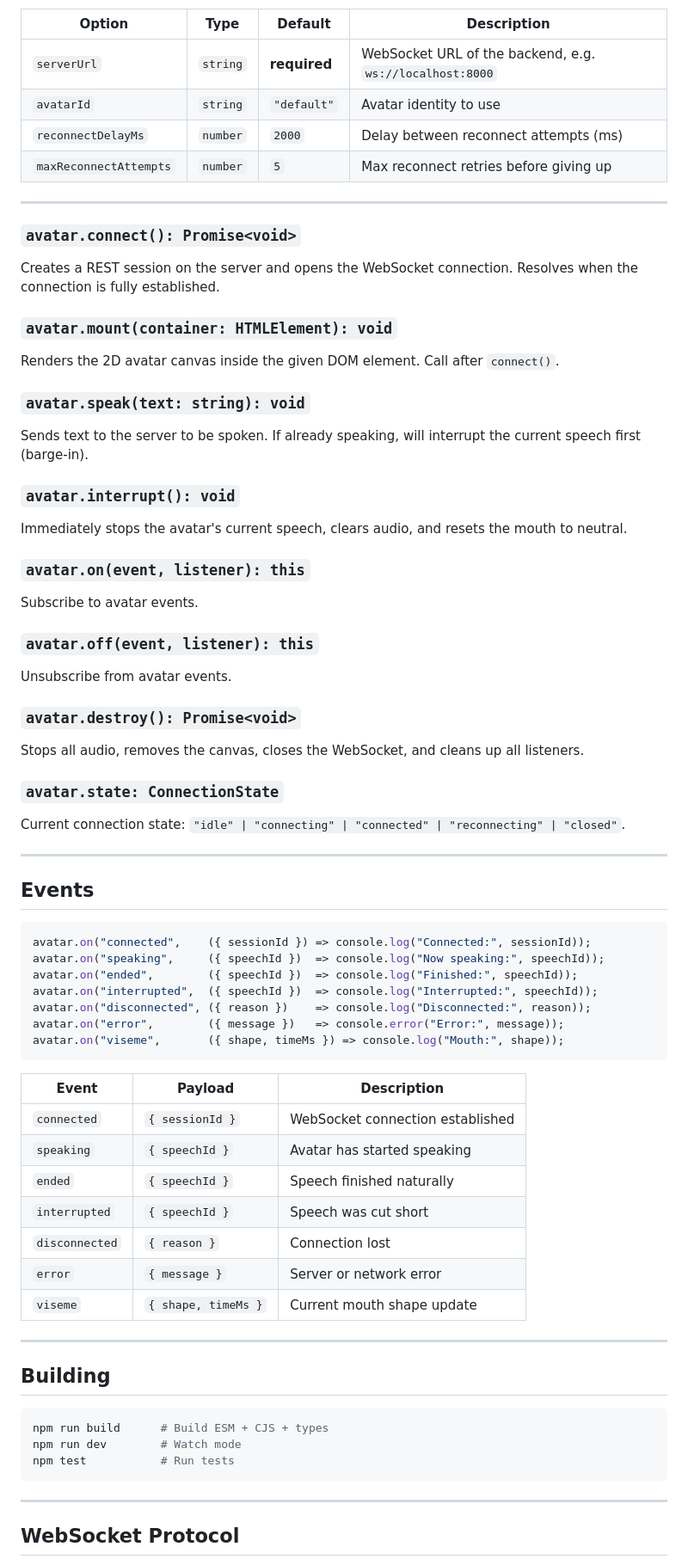
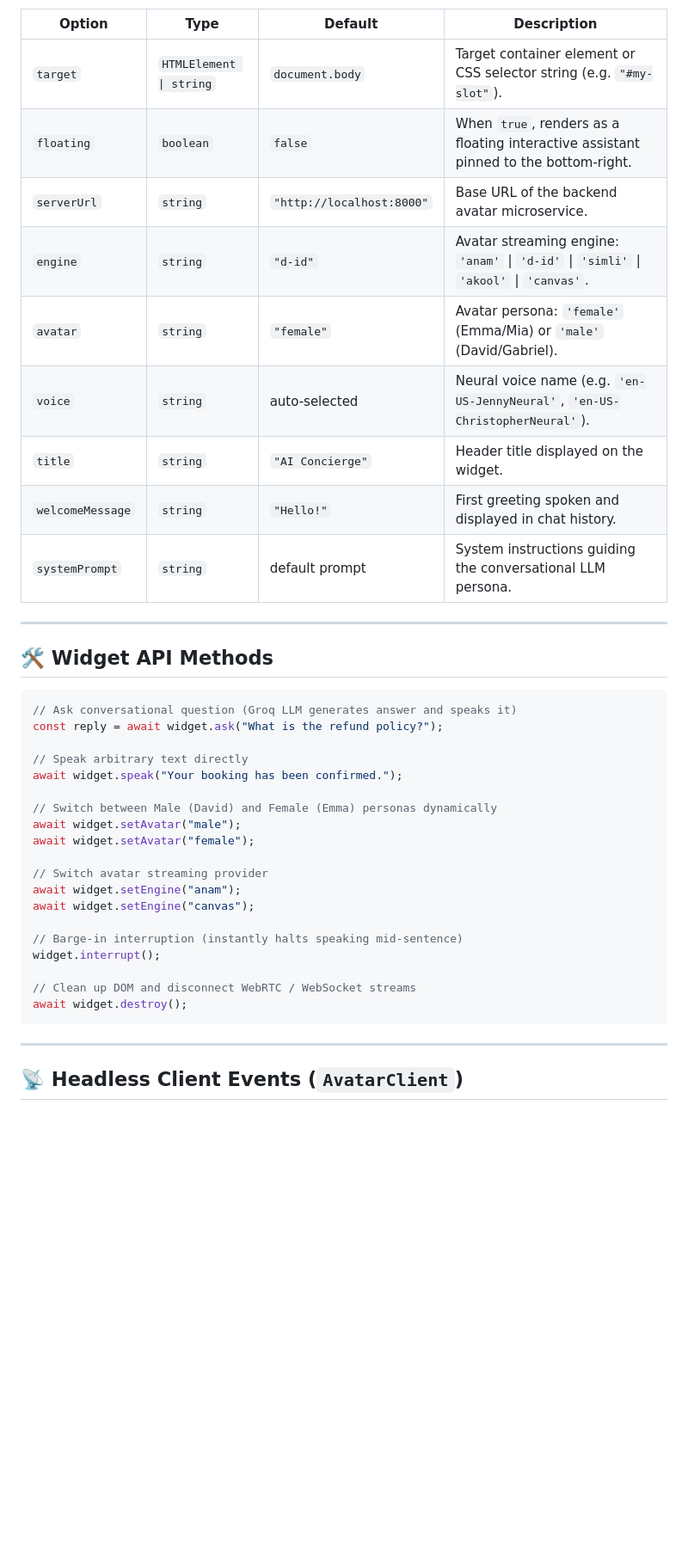
Before and after one commit to parthharbinger/Avatar, a Markdown page: sdk/README.md, the part around one of its changes. Shown at 86% size. Rendered like a GitHub page; blank space fills up the shorter version.

````diff
--- a/sdk/README.md
+++ b/sdk/README.md
@@ -74,72 +91,43 @@ await avatar.destroy();
 
 | Option | Type | Default | Description |
-|--------|------|---------|-------------|
-| `serverUrl` | `string` | **required** | WebSocket URL of the backend, e.g. `ws://localhost:8000` |
-| `avatarId` | `string` | `"default"` | Avatar identity to use |
-| `reconnectDelayMs` | `number` | `2000` | Delay between reconnect attempts (ms) |
-| `maxReconnectAttempts` | `number` | `5` | Max reconnect retries before giving up |
+|---|---|---|---|
+| `target` | `HTMLElement \| string` | `document.body` | Target container element or CSS selector string (e.g. `"#my-slot"`). |
+| `floating` | `boolean` | `false` | When `true`, renders as a floating interactive assistant pinned to the bottom-right. |
+| `serverUrl` | `string` | `"http://localhost:8000"` | Base URL of the backend avatar microservice. |
+| `engine` | `string` | `"d-id"` | Avatar streaming engine: `'anam'` \| `'d-id'` \| `'simli'` \| `'akool'` \| `'canvas'`. |
+| `avatar` | `string` | `"female"` | Avatar persona: `'female'` (Emma/Mia) or `'male'` (David/Gabriel). |
+| `voice` | `string` | auto-selected | Neural voice name (e.g. `'en-US-JennyNeural'`, `'en-US-ChristopherNeural'`). |
+| `title` | `string` | `"AI Concierge"` | Header title displayed on the widget. |
+| `welcomeMessage` | `string` | `"Hello!"` | First greeting spoken and displayed in chat history. |
+| `systemPrompt` | `string` | default prompt | System instructions guiding the conversational LLM persona. |
 
 ---
 
-### `avatar.connect(): Promise<void>`
-Creates a REST session on the server and opens the WebSocket connection. Resolves when the connection is fully established.
-
-### `avatar.mount(container: HTMLElement): void`
-Renders the 2D avatar canvas inside the given DOM element. Call after `connect()`.
-
-### `avatar.speak(text: string): void`
-Sends text to the server to be spoken. If already speaking, will interrupt the current speech first (barge-in).
-
-### `avatar.interrupt(): void`
-Immediately stops the avatar's current speech, clears audio, and resets the mouth to neutral.
-
-### `avatar.on(event, listener): this`
-Subscribe to avatar events.
-
-### `avatar.off(event, listener): this`
-Unsubscribe from avatar events.
-
-### `avatar.destroy(): Promise<void>`
-Stops all audio, removes the canvas, closes the WebSocket, and cleans up all listeners.
-
-### `avatar.state: ConnectionState`
-Current connection state: `"idle" | "connecting" | "connected" | "reconnecting" | "closed"`.
-
----
-
-## Events
+## 🛠️ Widget API Methods
 
 ```typescript
-avatar.on("connected",    ({ sessionId }) => console.log("Connected:", sessionId));
-avatar.on("speaking",     ({ speechId })  => console.log("Now speaking:", speechId));
-avatar.on("ended",        ({ speechId })  => console.log("Finished:", speechId));
-avatar.on("interrupted",  ({ speechId })  => console.log("Interrupted:", speechId));
-avatar.on("disconnected", ({ reason })    => console.log("Disconnected:", reason));
-avatar.on("error",        ({ message })   => console.error("Error:", message));
-avatar.on("viseme",       ({ shape, timeMs }) => console.log("Mouth:", shape));
-```
+// Ask conversational question (Groq LLM generates answer and speaks it)
+const reply = await widget.ask("What is the refund policy?");
 
-| Event | Payload | Description |
-|-------|---------|-------------|
-| `connected` | `{ sessionId }` | WebSocket connection established |
-| `speaking` | `{ speechId }` | Avatar has started speaking |
-| `ended` | `{ speechId }` | Speech finished naturally |
-| `interrupted` | `{ speechId }` | Speech was cut short |
-| `disconnected` | `{ reason }` | Connection lost |
-| `error` | `{ message }` | Server or network error |
-| `viseme` | `{ shape, timeMs }` | Current mouth shape update |
+// Speak arbitrary text directly
+await widget.speak("Your booking has been confirmed.");
 
----
+// Switch between Male (David) and Female (Emma) personas dynamically
+await widget.setAvatar("male");
+await widget.setAvatar("female");
 
-## Building
+// Switch avatar streaming provider
+await widget.setEngine("anam");
+await widget.setEngine("canvas");
 
-```bash
-npm run build      # Build ESM + CJS + types
-npm run dev        # Watch mode
-npm test           # Run tests
+// Barge-in interruption (instantly halts speaking mid-sentence)
+widget.interrupt();
+
+// Clean up DOM and disconnect WebRTC / WebSocket streams
+await widget.destroy();
 ```
 
 ---
 
-## WebSocket Protocol
+## 📡 Headless Client Events (`AvatarClient`)
 
````
Also changed, not shown: other parts of sdk/README.md (+57 -44 lines), DEPLOYMENT.md (added, +195 -0 lines), SDK_INTEGRATION_GUIDE.md (added, +220 -0 lines).
